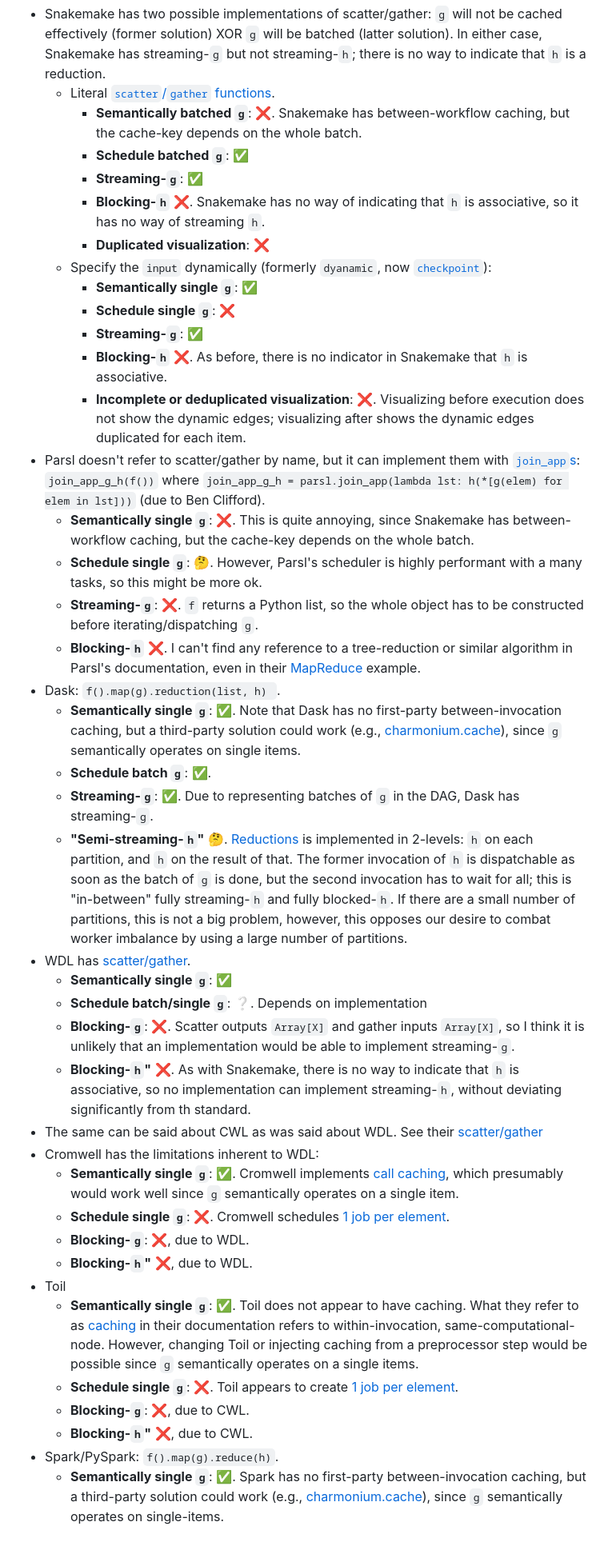
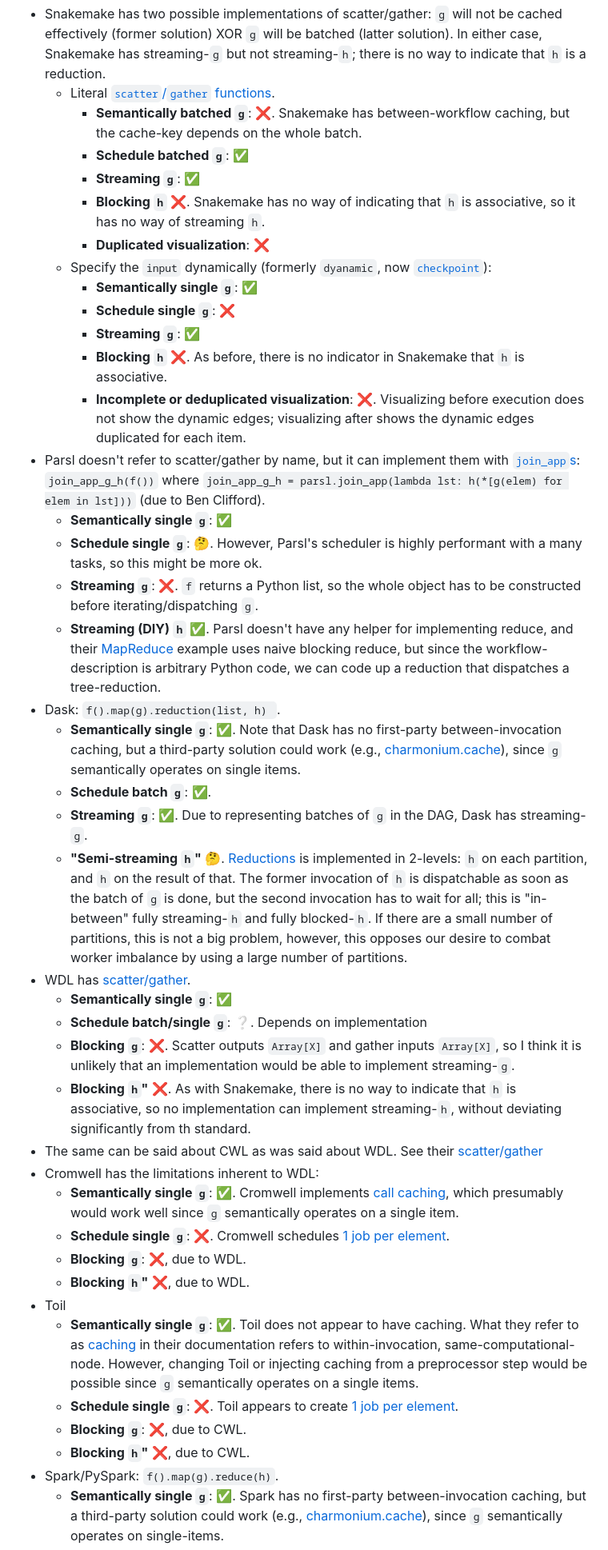
Before and after one commit to charmoniumQ/reproducibility-carpentry, a Markdown page: github_mining/scatter_gather.md, the part around the change printed below. Shown: that part at 80% size. Rendered like a GitHub page.

```diff
--- a/github_mining/scatter_gather.md
+++ b/github_mining/scatter_gather.md
@@ -36,41 +36,41 @@ There are several questions we can ask about a given workflow engine's solution
   - Literal [`scatter`/`gather` functions](https://snakemake.readthedocs.io/en/v8.11.6/snakefiles/rules.html#defining-scatter-gather-processes).
     - **Semantically batched `g`**: ❌. Snakemake has between-workflow caching, but the cache-key depends on the whole batch.
     - **Schedule batched `g`**: ✅
-    - **Streaming-`g`**: ✅
-    - **Blocking-`h`** ❌. Snakemake has no way of indicating that `h` is associative, so it has no way of streaming `h`.
+    - **Streaming `g`**: ✅
+    - **Blocking `h`** ❌. Snakemake has no way of indicating that `h` is associative, so it has no way of streaming `h`.
     - **Duplicated visualization**: ❌
   - Specify the `input` dynamically (formerly `dyanamic`, now [`checkpoint`](https://snakemake.readthedocs.io/en/v8.11.6/snakefiles/rules.html#data-dependent-conditional-execution)):
     - **Semantically single `g`**: ✅
     - **Schedule single `g`**: ❌
-    - **Streaming-`g`**: ✅
-    - **Blocking-`h`** ❌. As before, there is no indicator in Snakemake that `h` is associative.
+    - **Streaming `g`**: ✅
+    - **Blocking `h`** ❌. As before, there is no indicator in Snakemake that `h` is associative.
     - **Incomplete or deduplicated visualization**: ❌. Visualizing before execution does not show the dynamic edges; visualizing after shows the dynamic edges duplicated for each item.
 - Parsl doesn't refer to scatter/gather by name, but it can implement them with [`join_app`s](https://parsl.readthedocs.io/en/stable/userguide/joins.html): `join_app_g_h(f())` where `join_app_g_h = parsl.join_app(lambda lst: h(*[g(elem) for elem in lst]))` (due to Ben Clifford).
-  - **Semantically single `g`**: ❌. This is quite annoying, since Snakemake has between-workflow caching, but the cache-key depends on the whole batch.
+  - **Semantically single `g`**: ✅
   - **Schedule single `g`**: 🤔. However, Parsl's scheduler is highly performant with a many tasks, so this might be more ok.
-  - **Streaming-`g`**: ❌. `f` returns a Python list, so the whole object has to be constructed before iterating/dispatching `g`.
-  - **Blocking-`h`** ❌. I can't find any reference to a tree-reduction or similar algorithm in Parsl's documentation, even in their [MapReduce](https://parsl.readthedocs.io/en/stable/userguide/workflow.html#mapreduce) example.
+  - **Streaming `g`**: ❌. `f` returns a Python list, so the whole object has to be constructed before iterating/dispatching `g`.
+  - **Streaming (DIY) `h`** ✅. Parsl doesn't have any helper for implementing reduce, and their [MapReduce](https://parsl.readthedocs.io/en/stable/userguide/workflow.html#mapreduce) example uses naive blocking reduce, but since the workflow-description is arbitrary Python code, we can code up a reduction that dispatches a tree-reduction.
 - Dask: `f().map(g).reduction(list, h) `.
   - **Semantically single `g`**: ✅. Note that Dask has no first-party between-invocation caching, but a third-party solution could work (e.g., [charmonium.cache](https://charmoniumq.github.io/charmonium.cache/)), since `g` semantically operates on single items.
   - **Schedule batch `g`**: ✅.
-  - **Streaming-`g`**: ✅.  Due to representing batches of `g` in the DAG, Dask has streaming-`g`.
-  - **"Semi-streaming-`h`"** 🤔. [Reductions](https://docs.dask.org/en/stable/generated/dask.bag.Bag.reduction.html#dask.bag.Bag.reduction) is implemented in 2-levels: `h` on each partition, and `h` on the result of that. The former invocation of `h` is dispatchable as soon as the batch of `g` is done, but the second invocation has to wait for all; this is "in-between" fully streaming-`h` and fully blocked-`h`. If there are a small number of partitions, this is not a big problem, however, this opposes our desire to combat worker imbalance by using a large number of partitions.
+  - **Streaming `g`**: ✅.  Due to representing batches of `g` in the DAG, Dask has streaming-`g`.
+  - **"Semi-streaming `h`"** 🤔. [Reductions](https://docs.dask.org/en/stable/generated/dask.bag.Bag.reduction.html#dask.bag.Bag.reduction) is implemented in 2-levels: `h` on each partition, and `h` on the result of that. The former invocation of `h` is dispatchable as soon as the batch of `g` is done, but the second invocation has to wait for all; this is "in-between" fully streaming-`h` and fully blocked-`h`. If there are a small number of partitions, this is not a big problem, however, this opposes our desire to combat worker imbalance by using a large number of partitions.
 - WDL has [scatter/gather](https://github.com/openwdl/wdl/blob/wdl-1.1/SPEC.md#scatter-statement).
   - **Semantically single `g`**: ✅
   - **Schedule batch/single `g`**: ❔. Depends on implementation
-  - **Blocking-`g`**: ❌.  Scatter outputs `Array[X]` and gather inputs `Array[X]`, so I think it is unlikely that an implementation would be able to implement streaming-`g`.
-  - **Blocking-`h`"** ❌. As with Snakemake, there is no way to indicate that `h` is associative, so no implementation can implement streaming-`h`, without deviating significantly from th standard.
+  - **Blocking `g`**: ❌.  Scatter outputs `Array[X]` and gather inputs `Array[X]`, so I think it is unlikely that an implementation would be able to implement streaming-`g`.
+  - **Blocking `h`"** ❌. As with Snakemake, there is no way to indicate that `h` is associative, so no implementation can implement streaming-`h`, without deviating significantly from th standard.
 - The same can be said about CWL as was said about WDL. See their [scatter/gather](http://www.commonwl.org/user_guide/topics/workflows.html#scattering-steps)
 - Cromwell has the limitations inherent to WDL:
   - **Semantically single `g`**: ✅. Cromwell implements [call caching](https://cromwell.readthedocs.io/en/latest/cromwell_features/CallCaching/), which presumably would work well since `g` semantically operates on a single item.
   - **Schedule single `g`**: ❌. Cromwell schedules [1 job per element](https://cromwell.readthedocs.io/en/latest/developers/bitesize/workflowExecution/executionAndValueStoreExamples/#handling-scatters).
-  - **Blocking-`g`**: ❌, due to WDL.
-  - **Blocking-`h`"** ❌, due to WDL.
+  - **Blocking `g`**: ❌, due to WDL.
+  - **Blocking `h`"** ❌, due to WDL.
 - Toil
   - **Semantically single `g`**: ✅. Toil does not appear to have caching. What they refer to as [caching](https://toil.readthedocs.io/en/latest/appendices/architecture.html#caching) in their documentation refers to within-invocation, same-computational-node. However, changing Toil or injecting caching from a preprocessor step would be possible since `g` semantically operates on a single items.
   - **Schedule single `g`**: ❌. Toil appears to create [1 job per element](https://toil.readthedocs.io/en/latest/appendices/architecture.html#toil-support-for-common-workflow-language).
-  - **Blocking-`g`**: ❌, due to CWL.
-  - **Blocking-`h`"** ❌, due to CWL.
+  - **Blocking `g`**: ❌, due to CWL.
+  - **Blocking `h`"** ❌, due to CWL.
 - Spark/PySpark: `f().map(g).reduce(h)`.
   - **Semantically single `g`**: ✅. Spark has no first-party between-invocation caching, but a third-party solution could work (e.g., [charmonium.cache](https://charmoniumq.github.io/charmonium.cache/)), since `g` semantically operates on single-items.
   - **Schedule `g`**: ❔. I couldn't dig through the Spark internals to determine this.
```
Also changed, not shown: other parts of github_mining/scatter_gather.md (+5 -5 lines).
